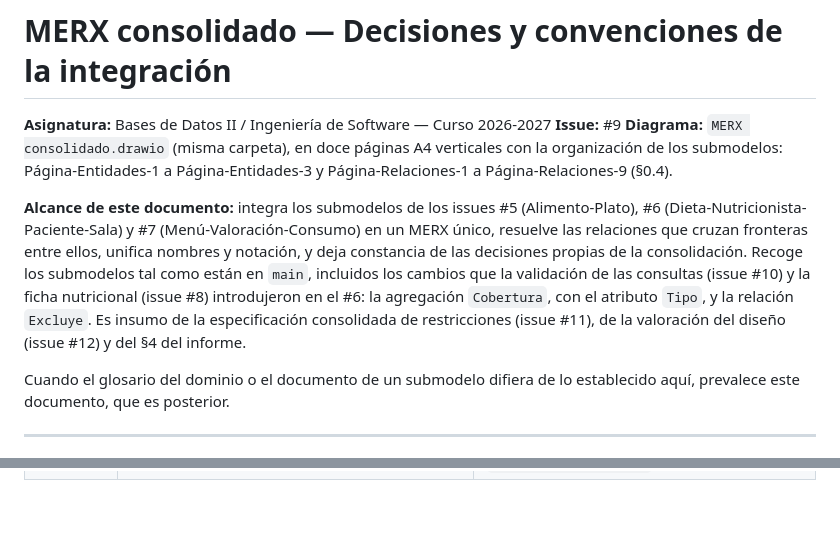
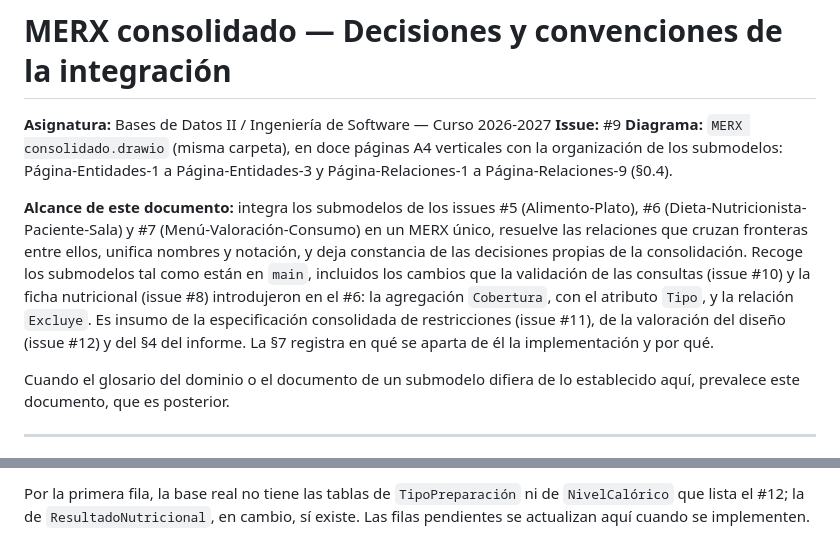
Before and after one commit to Team-Bales/Menus-Nutricionales, a Markdown page: docs/MERX consolidado/MERX consolidado.md, 2 parts joined by grey strips. Drawn GitHub-style; blank space fills up the shorter version.

```diff
--- a/docs/MERX consolidado/MERX consolidado.md
+++ b/docs/MERX consolidado/MERX consolidado.md
@@ -4,7 +4,7 @@
 **Issue:** #9
 **Diagrama:** `MERX consolidado.drawio` (misma carpeta), en doce páginas A4 verticales con la organización de los submodelos: Página-Entidades-1 a Página-Entidades-3 y Página-Relaciones-1 a Página-Relaciones-9 (§0.4).
 
-**Alcance de este documento:** integra los submodelos de los issues #5 (Alimento-Plato), #6 (Dieta-Nutricionista-Paciente-Sala) y #7 (Menú-Valoración-Consumo) en un MERX único, resuelve las relaciones que cruzan fronteras entre ellos, unifica nombres y notación, y deja constancia de las decisiones propias de la consolidación. Recoge los submodelos tal como están en `main`, incluidos los cambios que la validación de las consultas (issue #10) y la ficha nutricional (issue #8) introdujeron en el #6: la agregación `Cobertura`, con el atributo `Tipo`, y la relación `Excluye`. Es insumo de la especificación consolidada de restricciones (issue #11), de la valoración del diseño (issue #12) y del §4 del informe.
+**Alcance de este documento:** integra los submodelos de los issues #5 (Alimento-Plato), #6 (Dieta-Nutricionista-Paciente-Sala) y #7 (Menú-Valoración-Consumo) en un MERX único, resuelve las relaciones que cruzan fronteras entre ellos, unifica nombres y notación, y deja constancia de las decisiones propias de la consolidación. Recoge los submodelos tal como están en `main`, incluidos los cambios que la validación de las consultas (issue #10) y la ficha nutricional (issue #8) introdujeron en el #6: la agregación `Cobertura`, con el atributo `Tipo`, y la relación `Excluye`. Es insumo de la especificación consolidada de restricciones (issue #11), de la valoración del diseño (issue #12) y del §4 del informe. La §7 registra en qué se aparta de él la implementación y por qué.
 
 Cuando el glosario del dominio o el documento de un submodelo difiera de lo establecido aquí, prevalece este documento, que es posterior.
 
@@ -225,0 +245 @@ Decisiones de las consultas formalizadas que el MERX recoge. La verificación co
+Por la primera fila, la base real no tiene las tablas de `TipoPreparación` ni de `NivelCalórico` que lista el #12; la de `ResultadoNutricional`, en cambio, sí existe. Las filas pendientes se actualizan aquí cuando se implementen.
```
Also changed, not shown: other parts of docs/MERX consolidado/MERX consolidado.md (+19 -0 lines).
